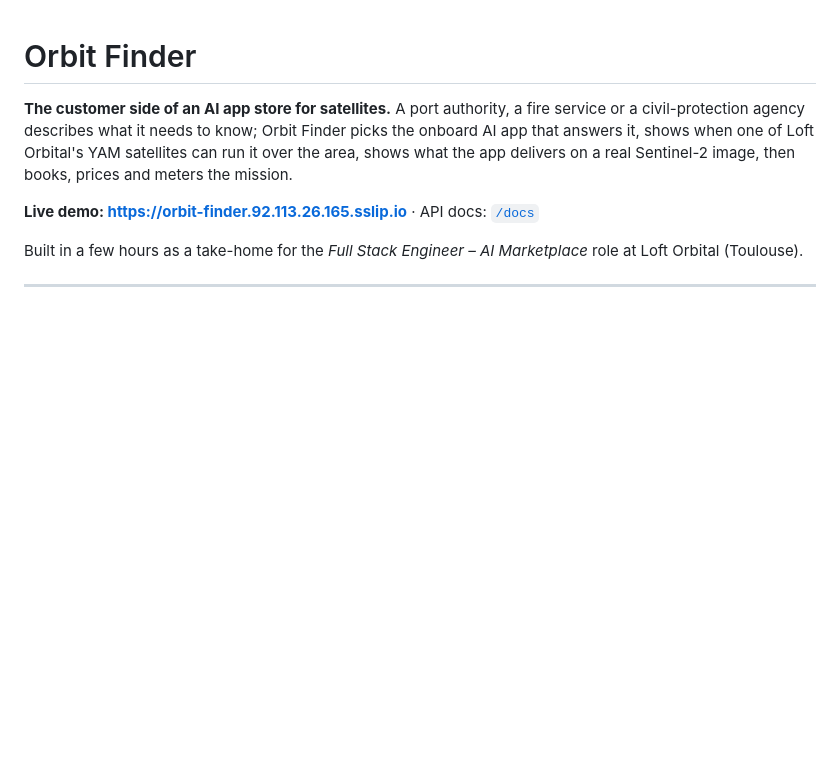
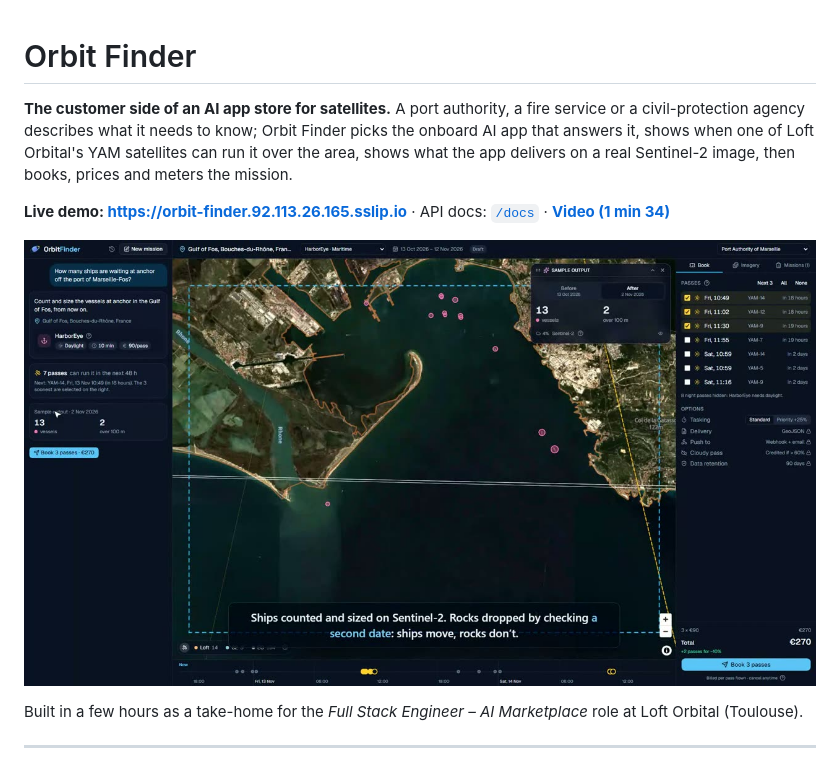
Before and after one commit to SimonDesc/orbit-finder, a Markdown page: README.md, the part around the change. GitHub-like rendering; pictures changed too: docs/demo-poster.jpg (added); blank space fills up the shorter version.

Commit message:
README: link the demo video, with a poster frame
Co-Authored-By: Claude Opus 5.5 <noreply@anthropic.com>

```diff
--- a/README.md
+++ b/README.md
@@ -5,7 +5,9 @@ civil-protection agency describes what it needs to know; Orbit Finder picks the
 that answers it, shows when one of Loft Orbital's YAM satellites can run it over the area, shows
 what the app delivers on a real Sentinel-2 image, then books, prices and meters the mission.
 
-**Live demo: https://orbit-finder.92.113.26.165.sslip.io** · API docs: [`/docs`](https://orbit-finder.92.113.26.165.sslip.io/docs)
+**Live demo: https://orbit-finder.92.113.26.165.sslip.io** · API docs: [`/docs`](https://orbit-finder.92.113.26.165.sslip.io/docs) · **[Video (1 min 34)](https://orbit-finder.92.113.26.165.sslip.io/media/orbit-finder-demo.mp4)**
+
+[![Orbit Finder demo video: ships at anchor off Marseille-Fos, counted on a real Sentinel-2 image](docs/demo-poster.jpg)](https://orbit-finder.92.113.26.165.sslip.io/media/orbit-finder-demo.mp4)
 
 Built in a few hours as a take-home for the *Full Stack Engineer – AI Marketplace* role at Loft
 Orbital (Toulouse).
```
